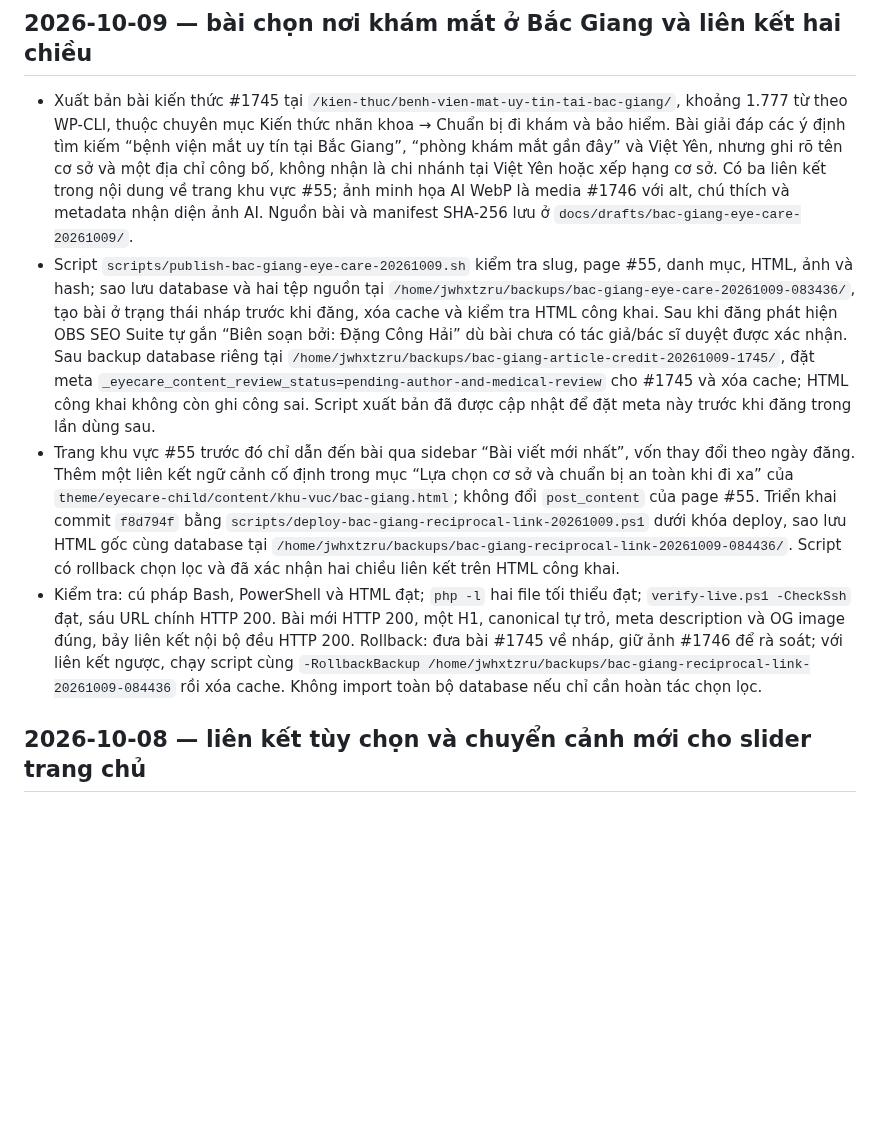
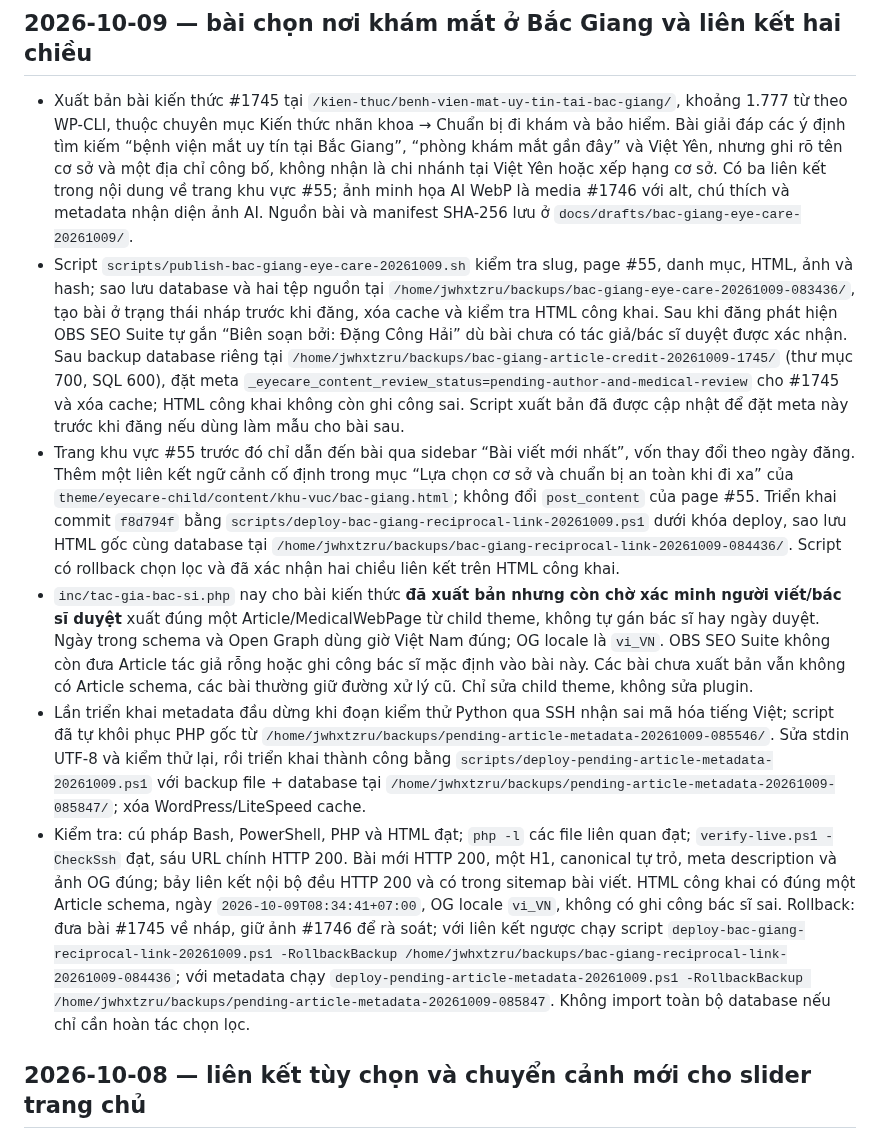
Before and after one commit to minhtienlove-tech/mathanoibacninh-ops, a Markdown page: docs/CHANGELOG.md, the part around the change. Rendered like a GitHub page; blank space fills up the shorter version.

Commit message:
Record Bắc Giang article deployment and validation

```diff
--- a/docs/CHANGELOG.md
+++ b/docs/CHANGELOG.md
@@ -3,9 +3,11 @@
 ## 2026-10-09 — bài chọn nơi khám mắt ở Bắc Giang và liên kết hai chiều
 
 - Xuất bản bài kiến thức #1745 tại `/kien-thuc/benh-vien-mat-uy-tin-tai-bac-giang/`, khoảng 1.777 từ theo WP-CLI, thuộc chuyên mục Kiến thức nhãn khoa → Chuẩn bị đi khám và bảo hiểm. Bài giải đáp các ý định tìm kiếm “bệnh viện mắt uy tín tại Bắc Giang”, “phòng khám mắt gần đây” và Việt Yên, nhưng ghi rõ tên cơ sở và một địa chỉ công bố, không nhận là chi nhánh tại Việt Yên hoặc xếp hạng cơ sở. Có ba liên kết trong nội dung về trang khu vực #55; ảnh minh họa AI WebP là media #1746 với alt, chú thích và metadata nhận diện ảnh AI. Nguồn bài và manifest SHA-256 lưu ở `docs/drafts/bac-giang-eye-care-20261009/`.
-- Script `scripts/publish-bac-giang-eye-care-20261009.sh` kiểm tra slug, page #55, danh mục, HTML, ảnh và hash; sao lưu database và hai tệp nguồn tại `/home/jwhxtzru/backups/bac-giang-eye-care-20261009-083436/`, tạo bài ở trạng thái nháp trước khi đăng, xóa cache và kiểm tra HTML công khai. Sau khi đăng phát hiện OBS SEO Suite tự gắn “Biên soạn bởi: Đặng Công Hải” dù bài chưa có tác giả/bác sĩ duyệt được xác nhận. Sau backup database riêng tại `/home/jwhxtzru/backups/bac-giang-article-credit-20261009-1745/`, đặt meta `_eyecare_content_review_status=pending-author-and-medical-review` cho #1745 và xóa cache; HTML công khai không còn ghi công sai. Script xuất bản đã được cập nhật để đặt meta này trước khi đăng trong lần dùng sau.
+- Script `scripts/publish-bac-giang-eye-care-20261009.sh` kiểm tra slug, page #55, danh mục, HTML, ảnh và hash; sao lưu database và hai tệp nguồn tại `/home/jwhxtzru/backups/bac-giang-eye-care-20261009-083436/`, tạo bài ở trạng thái nháp trước khi đăng, xóa cache và kiểm tra HTML công khai. Sau khi đăng phát hiện OBS SEO Suite tự gắn “Biên soạn bởi: Đặng Công Hải” dù bài chưa có tác giả/bác sĩ duyệt được xác nhận. Sau backup database riêng tại `/home/jwhxtzru/backups/bac-giang-article-credit-20261009-1745/` (thư mục 700, SQL 600), đặt meta `_eyecare_content_review_status=pending-author-and-medical-review` cho #1745 và xóa cache; HTML công khai không còn ghi công sai. Script xuất bản đã được cập nhật để đặt meta này trước khi đăng nếu dùng làm mẫu cho bài sau.
 - Trang khu vực #55 trước đó chỉ dẫn đến bài qua sidebar “Bài viết mới nhất”, vốn thay đổi theo ngày đăng. Thêm một liên kết ngữ cảnh cố định trong mục “Lựa chọn cơ sở và chuẩn bị an toàn khi đi xa” của `theme/eyecare-child/content/khu-vuc/bac-giang.html`; không đổi `post_content` của page #55. Triển khai commit `f8d794f` bằng `scripts/deploy-bac-giang-reciprocal-link-20261009.ps1` dưới khóa deploy, sao lưu HTML gốc cùng database tại `/home/jwhxtzru/backups/bac-giang-reciprocal-link-20261009-084436/`. Script có rollback chọn lọc và đã xác nhận hai chiều liên kết trên HTML công khai.
-- Kiểm tra: cú pháp Bash, PowerShell và HTML đạt; `php -l` hai file tối thiểu đạt; `verify-live.ps1 -CheckSsh` đạt, sáu URL chính HTTP 200. Bài mới HTTP 200, một H1, canonical tự trỏ, meta description và OG image đúng, bảy liên kết nội bộ đều HTTP 200. Rollback: đưa bài #1745 về nháp, giữ ảnh #1746 để rà soát; với liên kết ngược, chạy script cùng `-RollbackBackup /home/jwhxtzru/backups/bac-giang-reciprocal-link-20261009-084436` rồi xóa cache. Không import toàn bộ database nếu chỉ cần hoàn tác chọn lọc.
+- `inc/tac-gia-bac-si.php` nay cho bài kiến thức **đã xuất bản nhưng còn chờ xác minh người viết/bác sĩ duyệt** xuất đúng một Article/MedicalWebPage từ child theme, không tự gán bác sĩ hay ngày duyệt. Ngày trong schema và Open Graph dùng giờ Việt Nam đúng; OG locale là `vi_VN`. OBS SEO Suite không còn đưa Article tác giả rỗng hoặc ghi công bác sĩ mặc định vào bài này. Các bài chưa xuất bản vẫn không có Article schema, các bài thường giữ đường xử lý cũ. Chỉ sửa child theme, không sửa plugin.
+- Lần triển khai metadata đầu dừng khi đoạn kiểm thử Python qua SSH nhận sai mã hóa tiếng Việt; script đã tự khôi phục PHP gốc từ `/home/jwhxtzru/backups/pending-article-metadata-20261009-085546/`. Sửa stdin UTF-8 và kiểm thử lại, rồi triển khai thành công bằng `scripts/deploy-pending-article-metadata-20261009.ps1` với backup file + database tại `/home/jwhxtzru/backups/pending-article-metadata-20261009-085847/`; xóa WordPress/LiteSpeed cache.
+- Kiểm tra: cú pháp Bash, PowerShell, PHP và HTML đạt; `php -l` các file liên quan đạt; `verify-live.ps1 -CheckSsh` đạt, sáu URL chính HTTP 200. Bài mới HTTP 200, một H1, canonical tự trỏ, meta description và ảnh OG đúng; bảy liên kết nội bộ đều HTTP 200 và có trong sitemap bài viết. HTML công khai có đúng một Article schema, ngày `2026-10-09T08:34:41+07:00`, OG locale `vi_VN`, không có ghi công bác sĩ sai. Rollback: đưa bài #1745 về nháp, giữ ảnh #1746 để rà soát; với liên kết ngược chạy script `deploy-bac-giang-reciprocal-link-20261009.ps1 -RollbackBackup /home/jwhxtzru/backups/bac-giang-reciprocal-link-20261009-084436`; với metadata chạy `deploy-pending-article-metadata-20261009.ps1 -RollbackBackup /home/jwhxtzru/backups/pending-article-metadata-20261009-085847`. Không import toàn bộ database nếu chỉ cần hoàn tác chọn lọc.
 
 ## 2026-10-08 — liên kết tùy chọn và chuyển cảnh mới cho slider trang chủ
 
```
